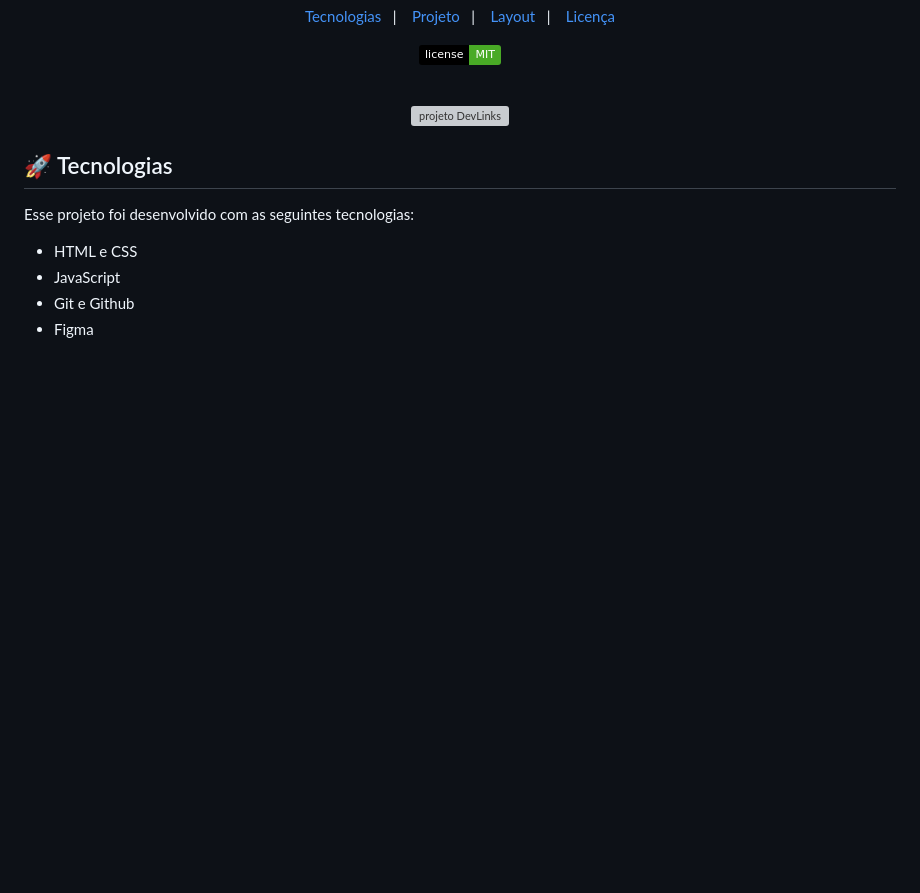
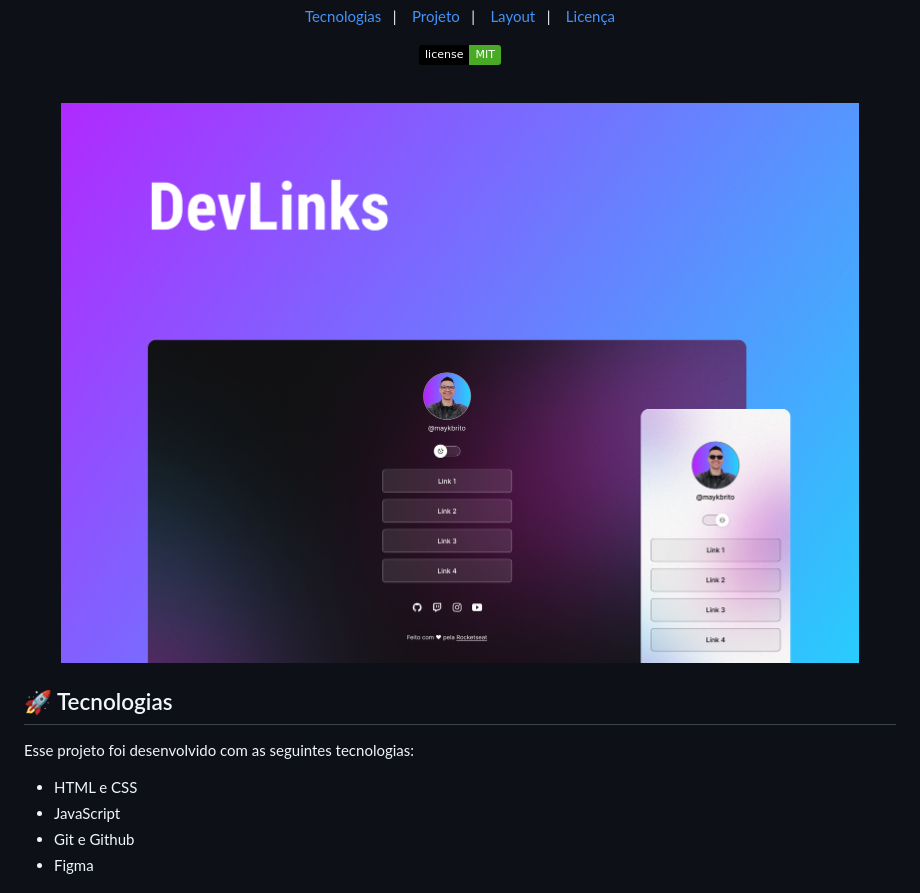
Before and after one commit to RyanPess/my-first-project, a Markdown page: README.md, the part around the change. Drawn GitHub-style; pictures changed too: assets/preview.jpg (added); badges without logos; blank space fills up the shorter version; grey boxes are pictures that could not be loaded.

Commit message:
adcionando preview

```diff
--- a/README.md
+++ b/README.md
@@ -19,7 +19,7 @@ Programa exclusivo e gratuito, promovido pela Rocketseat para ensino de tecnolog
 <br>
 
 <p align="center">
-  <img alt="projeto DevLinks" src=".github/preview.jpg" width="100%">
+  <img alt="projeto DevLinks" src="./assets/preview.jpg" width="100%">
 </p>
 
 ## 🚀 Tecnologias
```
